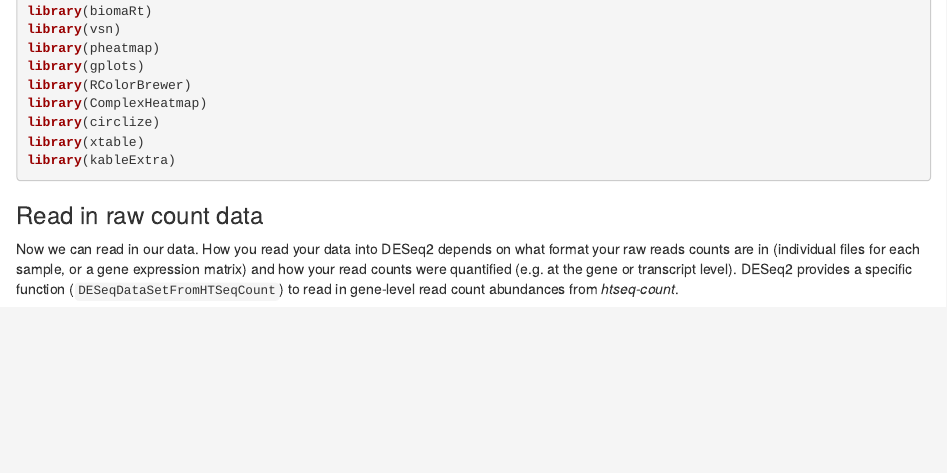
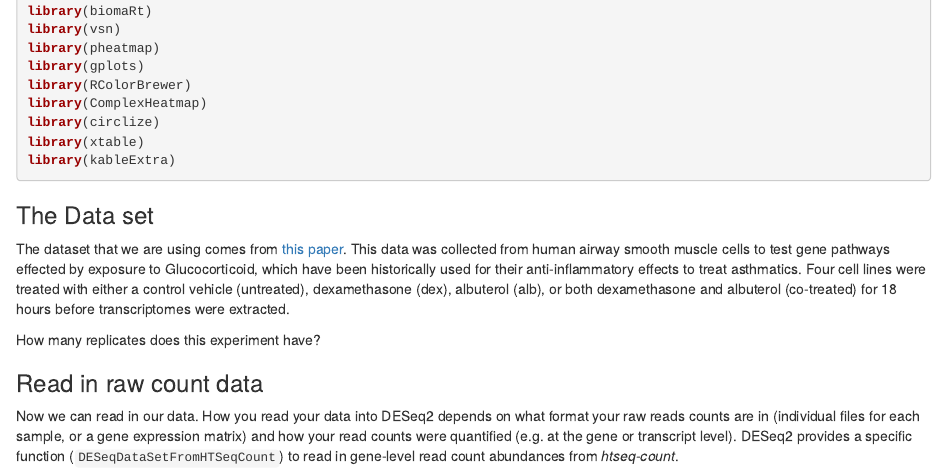
Before and after one commit to Dartmouth-Data-Analytics-Core/RNA-seq_workshop_July2020, an R Markdown document (Day-2/RNAseq_Workshop-day2-PART1.Rmd): the page in a window 1100 px wide, from 1070 px down. Rendered offline with R 4.5, knitr and Pandoc, with nearby package versions; some code elsewhere in the file could not run offline.

Commit message:
Added experimental description

````diff
--- a/Day-2/RNAseq_Workshop-day2-PART1.Rmd
+++ b/Day-2/RNAseq_Workshop-day2-PART1.Rmd
@@ -39,6 +39,11 @@ library(circlize)
 library(xtable)
 library(kableExtra)
 ```
+### The Data set
+
+The dataset that we are using comes from [this paper](https://journals.plos.org/plosone/article?id=10.1371/journal.pone.0099625). This data was collected from human airway smooth muscle cells to test gene pathways effected by exposure to Glucocorticoid, which have been historically used for their anti-inflammatory effects to treat asthmatics. Four cell lines were treated with either a control vehicle (untreated), dexamethasone (dex), albuterol (alb), or both dexamethasone and albuterol (co-treated) for 18 hours before transcriptomes were extracted.
+
+How many replicates does this experiment have?
 
 ### Read in raw count data
 
````
